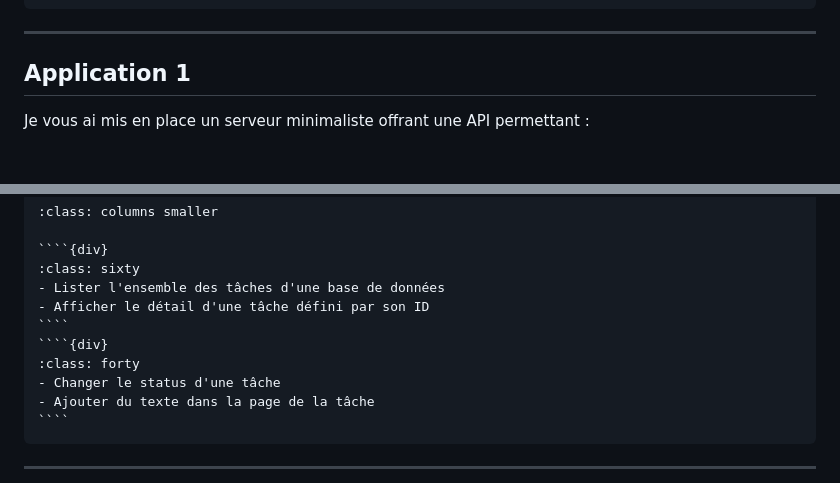
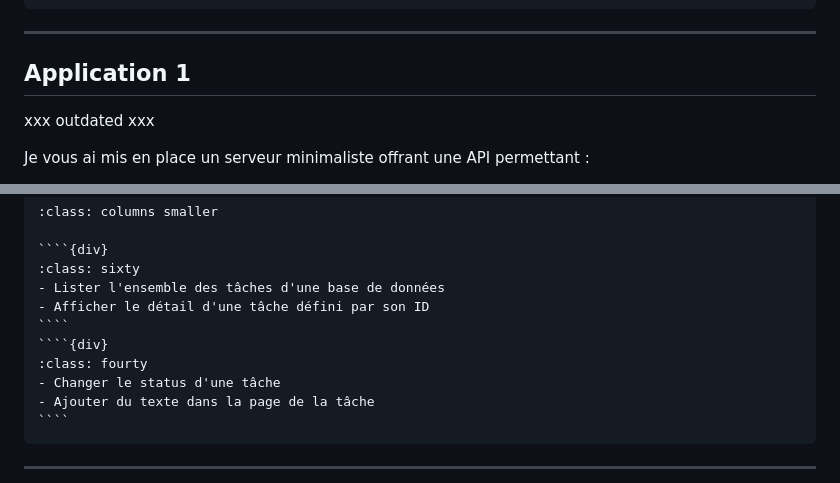
Before and after one commit to ue22-p25/backend, a Markdown page: notebooks/1-06-epilogue.md, 2 parts joined by grey strips. Rendered like a GitHub page; blank space fills up the shorter version.

Commit message:
misc 105 106

`````diff
--- a/notebooks/1-06-epilogue.md
+++ b/notebooks/1-06-epilogue.md
@@ -135,6 +135,8 @@ demande de support par mail qui provoque une nouvelle entrée dans une base de d
 
 ## Application 1
 
+xxx outdated xxx
+
 Je vous ai mis en place un serveur minimaliste offrant une API permettant :
 
 1. Lister l'ensemble des utilisateurs de la base de données
@@ -173,7 +175,7 @@ L'objectif ici est de mettre en place un programme Python permettant de modifier
 - Afficher le détail d'une tâche défini par son ID
 ````
 ````{div}
-:class: forty
+:class: fourty
 - Changer le status d'une tâche
 - Ajouter du texte dans la page de la tâche
 ````
`````
Also changed, not shown: notebooks/1-05-http.md (+1 -1 lines).
